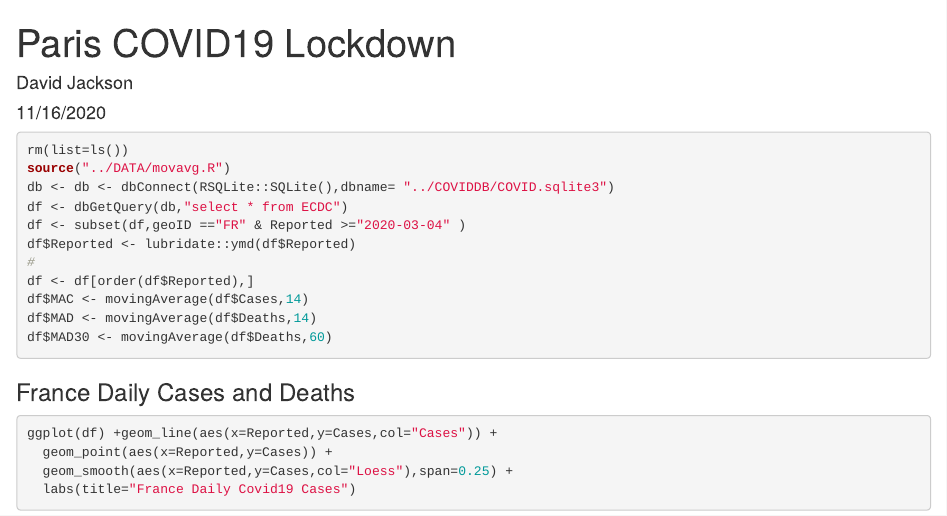
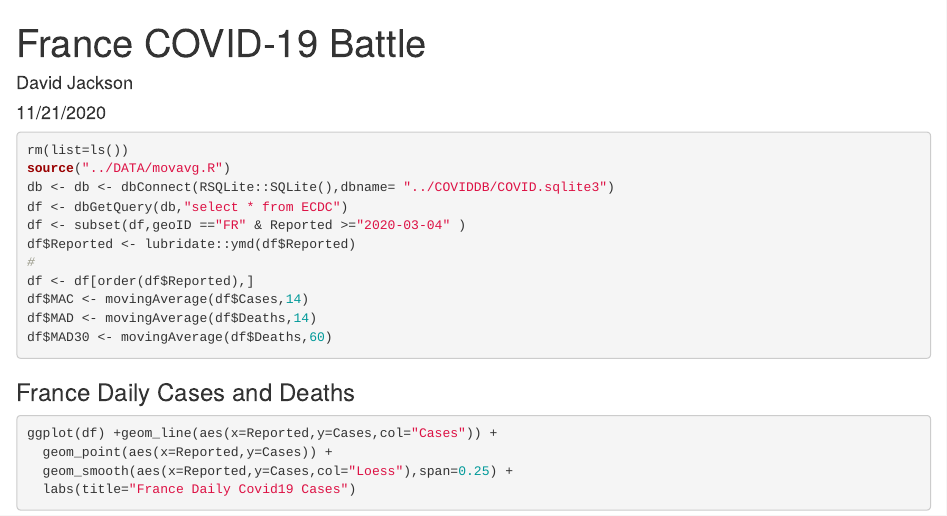
Before and after one commit to davidjayjackson/COVID-19France, an R Markdown document (COVID19-France.Rmd): the page in a window 1100 px wide, from its top. The pictures show the output file COVID19-France.html that the author committed with the source, opened offline.

Commit message:
Updated Nov.21, 2020.

```diff
--- a/COVID19-France.Rmd
+++ b/COVID19-France.Rmd
@@ -1,7 +1,7 @@
 ---
-title: "Paris COVID19 Lockdown"
+title: "France COVID-19 Battle"
 author: "David Jackson"
-date: "11/16/2020"
+date: "11/21/2020"
 output:
   html_document:
     fig_width: 9
```
Also changed, not shown: COVID19-France.html.
